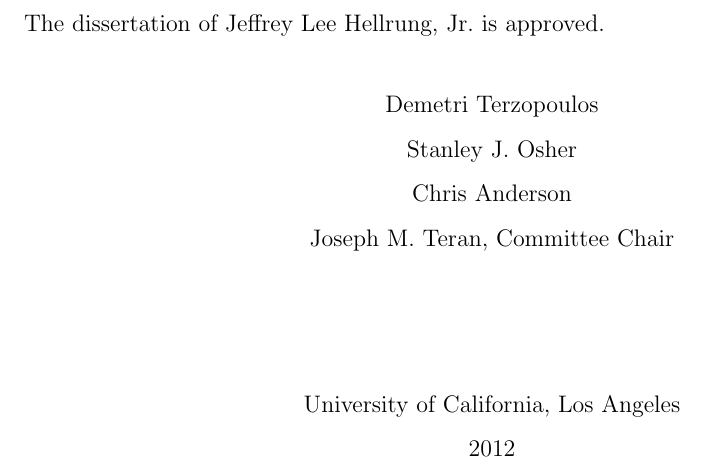
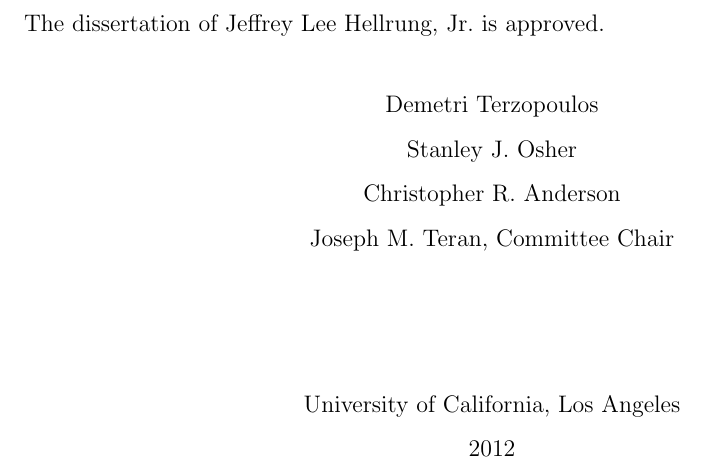
Before and after one commit to jhellrung/documents, a LaTeX thesis (dissertation/dissertation.tex, which reads dissertation/dissertation.prelim.tex): part of page 5 of 139, cut so that both start at the same text. Compiled offline with pdfLaTeX.

Commit message:
minor formatting fixes

```diff
--- a/dissertation/dissertation.prelim.tex
+++ b/dissertation/dissertation.prelim.tex
@@ -11,7 +11,7 @@
 
 % Committee
 \chair{Joseph M.\ Teran}
-\member{Chris Anderson}
+\member{Christopher R.\ Anderson}
 \member{Stanley J.\ Osher}
 \member{Demetri Terzopoulos}
 
@@ -28,40 +28,40 @@
 
 The research in Chapters~\ref{chap:partI.crackpropagation}, \ref{chap:partII.poisson}, and \ref{chap:partII.LE} was partially supported by UC Lab Fees Research / Department of Energy grant 09-LR-04-116741-BERA; Office of Naval Research grants N00014-03-1-0071 and N00014-10-1-0730; and National Science Foundation grant CCF-0830554. Additionally, the research in Chapter~\ref{chap:partI.crackpropagation} was partially supported by National Science Foundation grant DMS-0914813; and the research in Chapters~\ref{chap:partII.poisson} and \ref{chap:partII.LE} by National Science Foundation grants DMS-0502315 and DMS-0652427.
 
-Chapter~\ref{chap:partI.crackpropagation} is a version (with moderate revisions) of ``An XFEM method for modeling geometrically elaborate crack propagation in brittle materials'' by Casey L. Richardson, Jan Hegemann, Eftychios Sifakis, Jeffrey Hellrung, and Joseph M. Teran (PI) in \textit{International Journal for Numerical Methods in Engineering} (88(10):1042--1065, 9 December 2011) (DOI:10.1002/\linebreak[0]nme.3211).
+Chapter~\ref{chap:partI.crackpropagation} is a version (with moderate revisions) of ``An XFEM method for modeling geometrically elaborate crack propagation in brittle materials'' by Casey L.\ Richardson, Jan Hegemann, Eftychios Sifakis, Jeffrey Hellrung, and Joseph M.\ Teran (PI) in \textit{International Journal for Numerical Methods in Engineering} (88(10):1042--1065, 9 December 2011) (DOI:10.1002/\linebreak[0]nme.3211).
 
-Chapter~\ref{chap:partI.virtualsurgery} is a version (with minor revisions) of ``Local Flaps: A Real-Time Finite Element Based Solution to the Plastic Surgery Defect Puzzle'' by Eftychios Sifakis, Jeffrey Hellrung, Joseph Teran (PI), Aaron Oliker, and Court Cutting,~M.D. in \textit{Studies in Health Technology and Informatics} (142:313--318, 2009) (PMID:19377176).
+Chapter~\ref{chap:partI.virtualsurgery} is a version (with minor revisions) of ``Local Flaps:\ A Real-Time Finite Element Based Solution to the Plastic Surgery Defect Puzzle'' by Eftychios Sifakis, Jeffrey Hellrung, Joseph Teran (PI), Aaron Oliker, and Court Cutting,~M.D.\ in \textit{Studies in Health Technology and Informatics} (142:313--318, 2009) (PMID:19377176).
 
-Chapter~\ref{chap:partI.fractureanimation} is a version (with minor revisions) of ``Geometric fracture modeling in BOLT'' by Jeffrey Hellrung (PI), Andrew Selle, Arthur Shek, Eftychios Sifakis, and Joseph Teran in \textit{SIGGRAPH 2009: Talks} (SIGGRAPH '09, pp. 7:1--7:1, New York, NY, USA, 2009) \linebreak[4] (DOI:10.1145/1597990.1597997). This research was supported by Walt Disney Animation Studios.
+Chapter~\ref{chap:partI.fractureanimation} is a version (with minor revisions) of ``Geometric fracture modeling in BOLT'' by Jeffrey Hellrung (PI), Andrew Selle, Arthur Shek, Eftychios Sifakis, and Joseph Teran in \textit{SIGGRAPH 2009:\ Talks} (SIGGRAPH '09, pp.\ 7:1--7:1, New York, NY, USA, 2009) \linebreak[4] (DOI:10.1145/1597990.1597997). This research was supported by Walt Disney Animation Studios.
 
-Chapter~\ref{chap:partII.poisson} is a version (with moderate revisions) of ``A Second Order Virtual Node Method for Elliptic Problems with Interfaces and Irregular Domains in Three Dimensions'' by Jeffrey Lee Hellrung,~Jr., Luming Wang, Eftychios Sifakis, and Joseph M. Teran (PI) in \textit{Journal of Computational Physics} (231(4):2015--2048, February 2012) (DOI:10.1016/j.jcp.2011.11.023). I wish to thank Jacob Bedrossian and James H. von Brecht for their helpful discussions; and Russell Howes and Alexey Stomakhin for submitting typographical errors and providing comments on the later drafts of the publication submission.
+Chapter~\ref{chap:partII.poisson} is a version (with moderate revisions) of ``A Second Order Virtual Node Method for Elliptic Problems with Interfaces and Irregular Domains in Three Dimensions'' by Jeffrey Lee Hellrung,~Jr., Luming Wang, Eftychios Sifakis, and Joseph M.\ Teran (PI) in \textit{Journal of Computational Physics} (231(4):2015--2048, February 2012) (DOI:10.1016/j.jcp.2011.11.023). I wish to thank Jacob Bedrossian and James H.\ von Brecht for their helpful discussions; and Russell Howes and Alexey Stomakhin for submitting typographical errors and providing comments on the later drafts of the publication submission.
 
-Chapter~\ref{chap:partII.LE} is a version (with moderate revisions) of ``A second-order virtual node algorithm for nearly incompressible linear elasticity in irregular domains'' by Yongning Zhu, Yuting Wang, Jeffrey Hellrung, Alejandro Cantarero, Eftychios Sifakis, and Joseph M. Teran (PI) (submitted for publication, 2011).
+Chapter~\ref{chap:partII.LE} is a version (with moderate revisions) of ``A second-order virtual node algorithm for nearly incompressible linear elasticity in irregular domains'' by Yongning Zhu, Yuting Wang, Jeffrey Hellrung, Alejandro Cantarero, Eftychios Sifakis, and Joseph M.\ Teran (PI) (submitted for publication, 2011).
 }
 
-\vitaitem{2003, summer}{Research Student for Associate Professor Jon T. Jacobsen of Harvey Mudd College (Claremont, CA)}
-\vitaitem{2004, summer}{Summer Intern at Auditude$^{\text{TM}}$, Inc. (Los Angeles, CA)}
+\vitaitem{2003, summer}{Research Student for Associate Professor Jon T.\ Jacobsen of Harvey Mudd College (Claremont, CA)}
+\vitaitem{2004, summer}{Summer Intern at Auditude$^{\text{TM}}$, Inc.\ (Los Angeles, CA)}
 \vitaitem{2004 - 2005}{Clinic Project Manager serving Hewlett-Packard Company (Palo Alto, CA) via Harvey Mudd College Mathematics Clinic}
 \vitaitem{2005, May}{Received degree of Bachelor of Science in Mathematics (with High Distinction, Honors in Mathematics) from Harvey Mudd College}
 \vitaitem{2005 - 2012}{Teaching Fellow for the Department of Mathematics, University of California Los Angeles}
-\vitaitem{2005, summer}{Prof. NE MTS Level 1 at The Aerospace Corporation (El Segundo, CA)}
+\vitaitem{2005, summer}{Prof.\ NE MTS Level 1 at The Aerospace Corporation (El Segundo, CA)}
 \vitaitem{2006, June}{Received degree of Master of Arts in Mathematics from University of California Los Angeles}
-\vitaitem{2006, summer}{Prof. NE MTS Level 1 at The Aerospace Corporation}
-\vitaitem{2007, summer}{Prof. NE MTS Level 1 at The Aerospace Corporation}
+\vitaitem{2006, summer}{Prof.\ NE MTS Level 1 at The Aerospace Corporation}
+\vitaitem{2007, summer}{Prof.\ NE MTS Level 1 at The Aerospace Corporation}
 \vitaitem{2008, summer}{Graduate Associate at Walt Disney Animation Studios (Burbank, CA)}
 \vitaitem{2010, summer}{Teaching Assistant at Park City Mathematics Institute (Park City, UT)}
 
-\publication{M.~Hecht, D.~Buettner, \textbf{J.~Hellrung}. ``Risk assessment of real time digital control systems.'' \textit{Proceedings of the RAMS '06. Annual Reliability and Maintainability Symposium, 2006}, pp. 409--415, 2006. DOI:10.1109/RAMS.2006.1677409}
-\publication{Eftychios Sifakis, \textbf{Jeffrey Hellrung}, Joseph Teran, Aaron Oliker, Court Cutting,~M.D. ``Local Flaps: A Real-Time Finite Element Based Solution to the Plastic Surgery Defect Puzzle.'' \textit{Studies in Health Technology and Informatics}, 142:313--318, 2009. PMID:19377176}
-\publication{\textbf{Jeffrey Hellrung}, Andrew Selle, Arthur Shek, Eftychios Sifakis, Joseph Teran. ``Geometric fracture modeling in BOLT.'' \textit{SIGGRAPH 2009: Talks}, SIGGRAPH '09, pp. 7:1--7:1, New York, NY, USA, 2009. DOI:10.1145/1597990.1597997}
-\publication{Casey L. Richardson, Jan Hegemann, Eftychios Sifakis, \textbf{Jeffrey Hellrung}, Joseph M. Teran. ``An XFEM method for modeling geometrically elaborate crack propagation in brittle materials.'' \textit{International Journal for Numerical Methods in Engineering}, 88(10):1042--1065, December 2011. DOI:10.1002/nme.3211}
-\publication{\textbf{Jeffrey Lee Hellrung,~Jr.}, Luming Wang, Eftychios Sifakis, Joseph M. Teran. ``A Second Order Virtual Node Method for Elliptic Problems with Interfaces and Irregular Domains in Three Dimensions.'' \textit{Journal of Computational Physics}, 231(4): 2015--2048, February 2012. DOI:10.1016/j.jcp.2011.11.023}
-\publication{Yongning Zhu, Yuting Wang, \textbf{Jeffrey Hellrung}, Alejandro Cantarero, Eftychios Sifakis, Joseph M. Teran. ``A second-order virtual node algorithm for nearly incompressible linear elasticity in irregular domains.'' (submitted for publication, 2011)}
+\publication{M.~Hecht, D.~Buettner, \textbf{J.~Hellrung}. ``Risk assessment of real time digital control systems.'' \textit{Proceedings of the RAMS '06. Annual Reliability and Maintainability Symposium, 2006}, pp.\ 409--415, 2006. DOI:10.1109/RAMS.2006.1677409}
+\publication{Eftychios Sifakis, \textbf{Jeffrey Hellrung}, Joseph Teran, Aaron Oliker, Court Cutting,~M.D. ``Local Flaps:\ A Real-Time Finite Element Based Solution to the Plastic Surgery Defect Puzzle.'' \textit{Studies in Health Technology and Informatics}, 142:313--318, 2009. PMID:19377176}
+\publication{\textbf{Jeffrey Hellrung}, Andrew Selle, Arthur Shek, Eftychios Sifakis, Joseph Teran. ``Geometric fracture modeling in BOLT.'' \textit{SIGGRAPH 2009:\ Talks}, SIGGRAPH '09, pp.\ 7:1--7:1, New York, NY, USA, 2009. DOI:10.1145/1597990.1597997}
+\publication{Casey L.\ Richardson, Jan Hegemann, Eftychios Sifakis, \textbf{Jeffrey Hellrung}, Joseph M.\ Teran. ``An XFEM method for modeling geometrically elaborate crack propagation in brittle materials.'' \textit{International Journal for Numerical Methods in Engineering}, 88(10):1042--1065, December 2011. DOI:10.1002/nme.3211}
+\publication{\textbf{Jeffrey Lee Hellrung,~Jr.}, Luming Wang, Eftychios Sifakis, Joseph M.\ Teran. ``A Second Order Virtual Node Method for Elliptic Problems with Interfaces and Irregular Domains in Three Dimensions.'' \textit{Journal of Computational Physics}, 231(4):2015--2048, February 2012. DOI:10.1016/j.jcp.2011.11.023}
+\publication{Yongning Zhu, Yuting Wang, \textbf{Jeffrey Hellrung}, Alejandro Cantarero, Eftychios Sifakis, Joseph M.\ Teran. ``A second-order virtual node algorithm for nearly incompressible linear elasticity in irregular domains.'' (submitted for publication, 2011)}
 
 %\presentation{}
 
 \award{William Lowell Putnam Mathematical Competition - Top-500 Individual Placement (2001, 2004); Top-200 Individual Placement (2002, 2003); 11$^{th}$ Team Placement (2004)}
-\award{Courtney S. Coleman Prize in Mathematics (awarded by HMC; 2003)}
+\award{Courtney S.\ Coleman Prize in Mathematics (awarded by HMC; 2003)}
 \award{ACM (Association for Computing Machinery) Programming Contest - 20$^{th}$ (of 59) place (2003); 7$^{th}$ (of 63) place (2004)}
 \award{MCM (Mathematical Contest in Modeling) - Meritorious Winner (2004)}
 \award{Microsoft Imagine Cup Algorithm Invitational - 18$^{th}$ place internationally (2004)}
```
